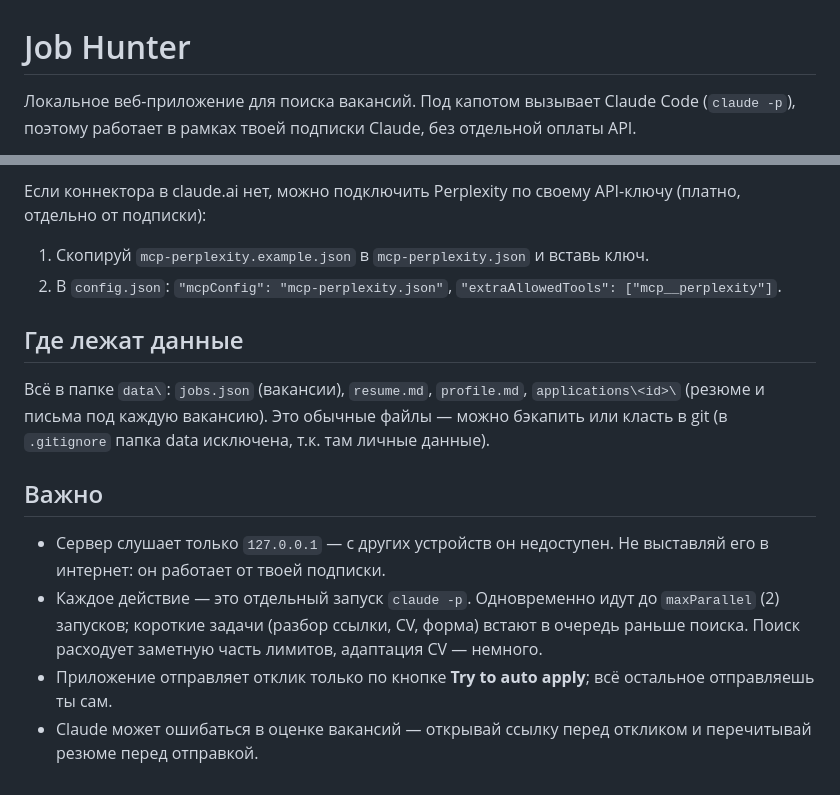
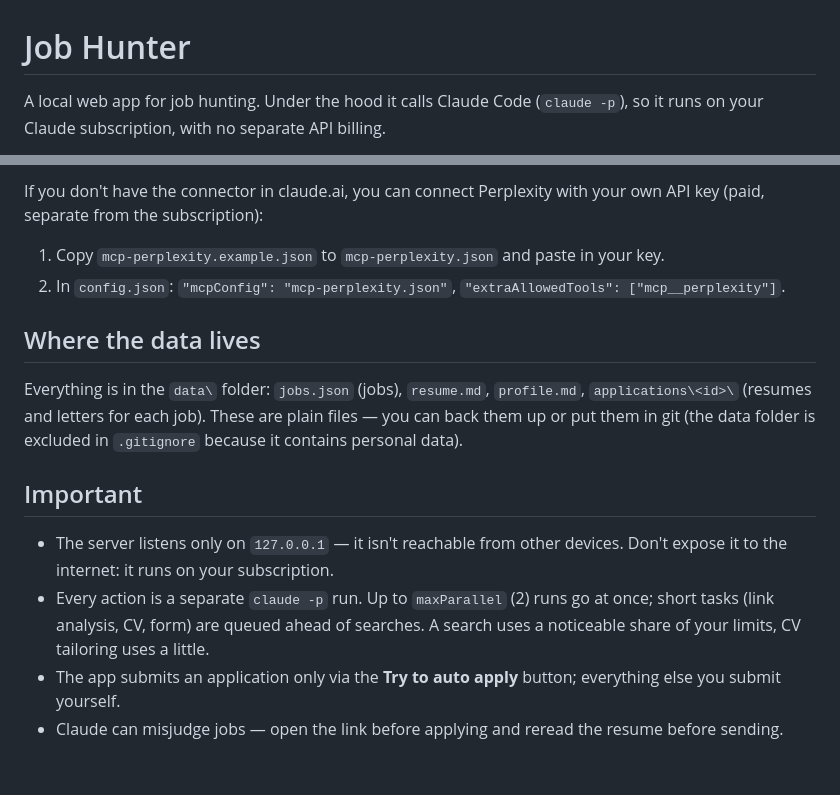
Before and after one commit to maxandr/JobHunter, a Markdown page: README.md, 2 parts joined by grey strips. Rendered like a GitHub page.

```diff
--- a/README.md
+++ b/README.md
@@ -1,5 +1,5 @@
 # Job Hunter
 
-Локальное веб-приложение для поиска вакансий. Под капотом вызывает Claude Code (`claude -p`),
-поэтому работает в рамках твоей подписки Claude, без отдельной оплаты API.
+A local web app for job hunting. Under the hood it calls Claude Code (`claude -p`),
+so it runs on your Claude subscription, with no separate API billing.
 
@@ -105,17 +105,17 @@ Economy / Balanced / Best quality / Maximum), таймауты, автопоис
 
-Если коннектора в claude.ai нет, можно подключить Perplexity по своему API-ключу (платно, отдельно от подписки):
+If you don't have the connector in claude.ai, you can connect Perplexity with your own API key (paid, separate from the subscription):
 
-1. Скопируй `mcp-perplexity.example.json` в `mcp-perplexity.json` и вставь ключ.
-2. В `config.json`: `"mcpConfig": "mcp-perplexity.json"`, `"extraAllowedTools": ["mcp__perplexity"]`.
+1. Copy `mcp-perplexity.example.json` to `mcp-perplexity.json` and paste in your key.
+2. In `config.json`: `"mcpConfig": "mcp-perplexity.json"`, `"extraAllowedTools": ["mcp__perplexity"]`.
 
-## Где лежат данные
+## Where the data lives
 
-Всё в папке `data\`: `jobs.json` (вакансии), `resume.md`, `profile.md`, `applications\<id>\` (резюме и письма под каждую вакансию).
-Это обычные файлы — можно бэкапить или класть в git (в `.gitignore` папка data исключена, т.к. там личные данные).
+Everything is in the `data\` folder: `jobs.json` (jobs), `resume.md`, `profile.md`, `applications\<id>\` (resumes and letters for each job).
+These are plain files — you can back them up or put them in git (the data folder is excluded in `.gitignore` because it contains personal data).
 
-## Важно
+## Important
 
-- Сервер слушает только `127.0.0.1` — с других устройств он недоступен. Не выставляй его в интернет: он работает от твоей подписки.
-- Каждое действие — это отдельный запуск `claude -p`. Одновременно идут до `maxParallel` (2) запусков; короткие задачи (разбор ссылки, CV, форма) встают в очередь раньше поиска. Поиск расходует заметную часть лимитов, адаптация CV — немного.
-- Приложение отправляет отклик только по кнопке **Try to auto apply**; всё остальное отправляешь ты сам.
-- Claude может ошибаться в оценке вакансий — открывай ссылку перед откликом и перечитывай резюме перед отправкой.
+- The server listens only on `127.0.0.1` — it isn't reachable from other devices. Don't expose it to the internet: it runs on your subscription.
+- Every action is a separate `claude -p` run. Up to `maxParallel` (2) runs go at once; short tasks (link analysis, CV, form) are queued ahead of searches. A search uses a noticeable share of your limits, CV tailoring uses a little.
+- The app submits an application only via the **Try to auto apply** button; everything else you submit yourself.
+- Claude can misjudge jobs — open the link before applying and reread the resume before sending.
```
Also changed, not shown: other parts of README.md (+87 -87 lines).
